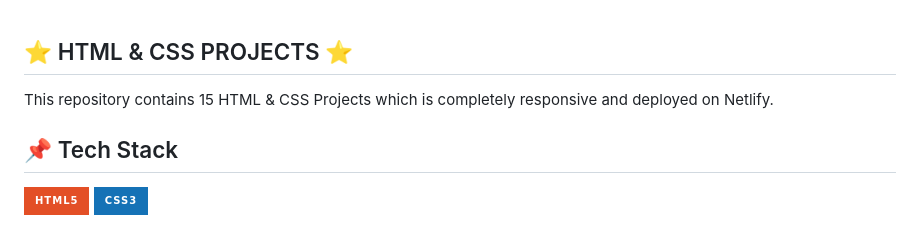
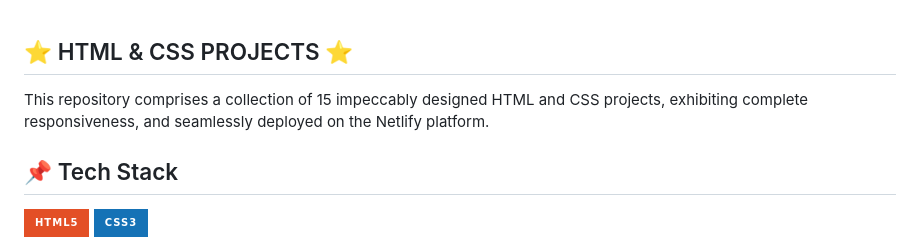
Before and after one commit to mk-manishkumar/HTML-CSS-Projects, a Markdown page: README.md, the part around the change. GitHub-like rendering; badges without logos.

```diff
--- a/README.md
+++ b/README.md
@@ -1,7 +1,7 @@
 ## ⭐ HTML & CSS PROJECTS ⭐
 
 
-This repository contains 15 HTML & CSS Projects which is completely responsive and deployed on Netlify.
+This repository comprises a collection of 15 impeccably designed HTML and CSS projects, exhibiting complete responsiveness, and seamlessly deployed on the Netlify platform.
 
 ## 📌 Tech Stack
 
```
